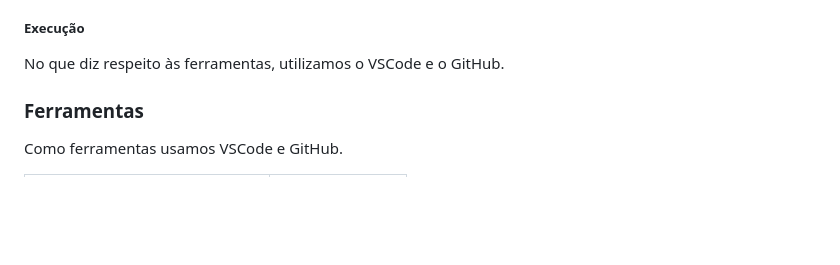
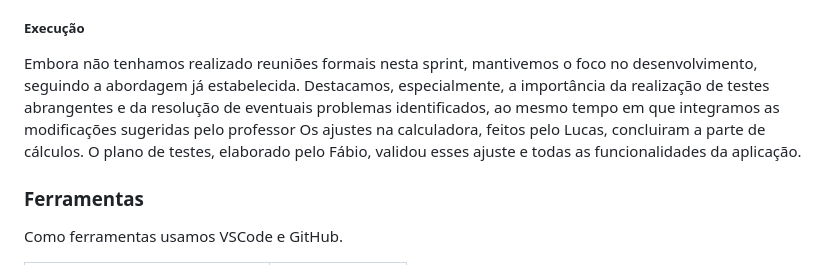
Before and after one commit to ICEI-PUC-Minas-PMV-ADS/pmv-ads-2023-2-e1-proj-web-t6-calculadorarescisao, a Markdown page: documentos/03-Metodologia.md, the part around the change. Drawn GitHub-style; blank space fills up the shorter version.

```diff
--- a/documentos/03-Metodologia.md
+++ b/documentos/03-Metodologia.md
@@ -98,8 +98,8 @@ A respeito das entregas, conseguimos atingir o que se esperava, além de mudarmo
 O planejamento para este sprint foi prosseguir com o projeto utilizando como referência as entregas da etapa. A meta principal foi a implementação dos requisitos funcionais que ainda não haviam sido abordados. Paralelamente, demos atenção à correção de bugs, ao entendimento dos cálculos e à implementação das sugestões do professor.
 
 ##### Execução
-No que diz respeito às ferramentas, utilizamos o VSCode e o GitHub.
-
+Embora não tenhamos realizado reuniões formais nesta sprint, mantivemos o foco no desenvolvimento, seguindo a abordagem já estabelecida. Destacamos, especialmente, a importância da realização de testes abrangentes e da resolução de eventuais problemas identificados, ao mesmo tempo em que integramos as modificações sugeridas pelo professor
+Os ajustes na calculadora, feitos pelo Lucas, concluiram a parte de cálculos. O plano de testes, elaborado pelo Fábio, validou esses ajuste e todas as funcionalidades da aplicação.
 ### Ferramentas
 Como ferramentas usamos VSCode e GitHub.
 
```
